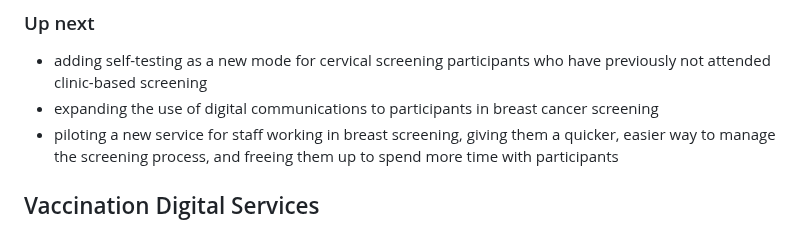
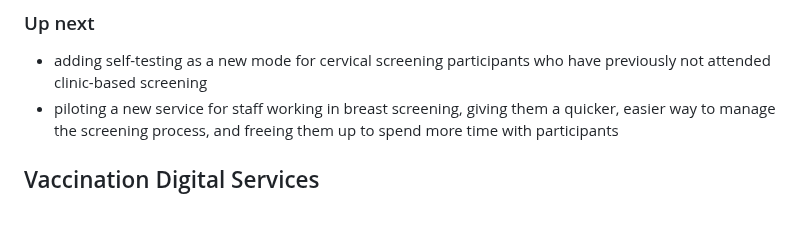
Before and after one commit to NHSDigital/digital-prevention-services-portfolio, a Markdown page: app/roadmap.md, the part around the change. Rendered like a GitHub page.

Commit message:
Update roadmap.md (#87)
Change requested by Katie Sheridan:

Remove one line from the 'up next' list for screening; the plans have
changed and this work will be picked up at a later date.

```diff
--- a/app/roadmap.md
+++ b/app/roadmap.md
@@ -27,7 +27,6 @@ The Digital Screening team works on providing provide safe, efficient, high qual
 ### Up next
 
 - adding self-testing as a new mode for cervical screening participants who have previously not attended clinic-based screening
-- expanding the use of digital communications to participants in breast cancer screening
 - piloting a new service for staff working in breast screening, giving them a quicker, easier way to manage the screening process, and freeing them up to spend more time with participants
 
 ## Vaccination Digital Services
```
